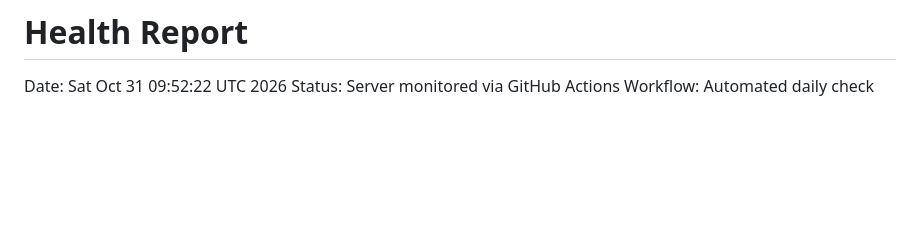
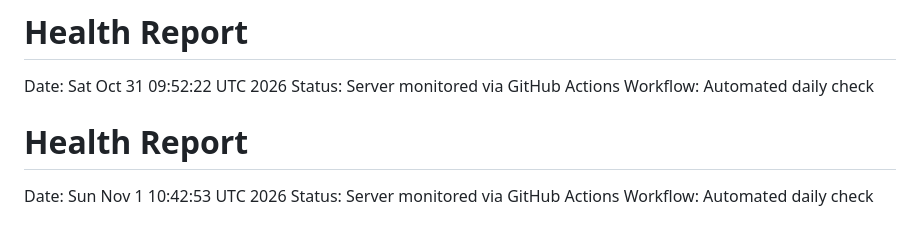
Before and after one commit to RikkieeGit/DevOps, a Markdown page: reports/latest.md, the part around the change. Drawn GitHub-style; blank space fills up the shorter version.

Commit message:
daily health report 2026-11-01

```diff
--- a/reports/latest.md
+++ b/reports/latest.md
@@ -674,3 +674,7 @@ Workflow: Automated daily check
 Date: Sat Oct 31 09:52:22 UTC 2026
 Status: Server monitored via GitHub Actions
 Workflow: Automated daily check
+# Health Report
+Date: Sun Nov  1 10:42:53 UTC 2026
+Status: Server monitored via GitHub Actions
+Workflow: Automated daily check
```
